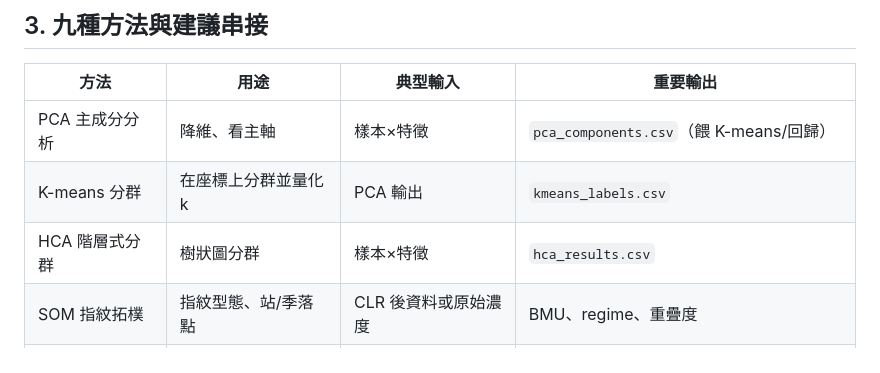
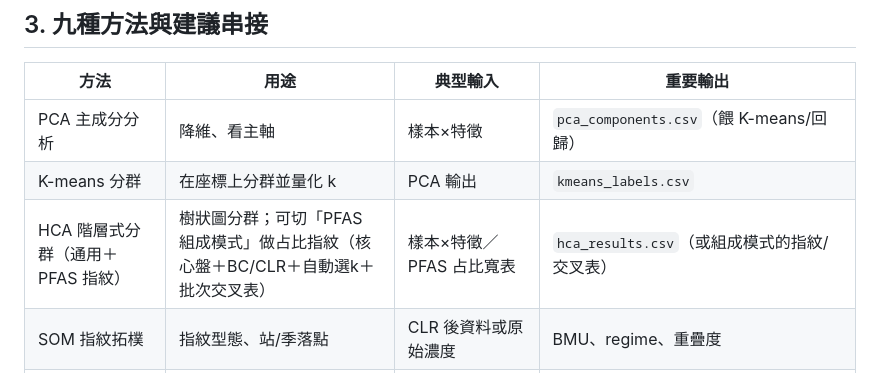
Before and after one commit to kolouis920312-lgtm/pfas-analysis, a Markdown page: 使用說明.md, the part around the change. GitHub-like rendering.

```diff
--- a/使用說明.md
+++ b/使用說明.md
@@ -54,7 +54,7 @@ python -m pfas_toolkit.selftest
 |------|------|----------|----------|
 | PCA 主成分分析 | 降維、看主軸 | 樣本×特徵 | `pca_components.csv`（餵 K-means/回歸） |
 | K-means 分群 | 在座標上分群並量化 k | PCA 輸出 | `kmeans_labels.csv` |
-| HCA 階層式分群 | 樹狀圖分群 | 樣本×特徵 | `hca_results.csv` |
+| HCA 階層式分群（通用＋PFAS 指紋） | 樹狀圖分群；可切「PFAS 組成模式」做占比指紋（核心盤＋BC/CLR＋自動選k＋批次交叉表） | 樣本×特徵／PFAS 占比寬表 | `hca_results.csv`（或組成模式的指紋/交叉表） |
 | SOM 指紋拓樸 | 指紋型態、站/季落點 | CLR 後資料或原始濃度 | BMU、regime、重疊度 |
 | 無母數統計 | 群差異/趨勢/相關(+FDR) | 含 season/date 的寬表 | `group_tests/trend_tests/spearman_*` |
 | XGBoost 回歸 | 監督式回歸 | 特徵 + target | `xgb_metrics/predictions/model` |
```
Also changed, not shown: templates/範本說明.md (+3 -0 lines), 網站說明.md (+6 -1 lines).
